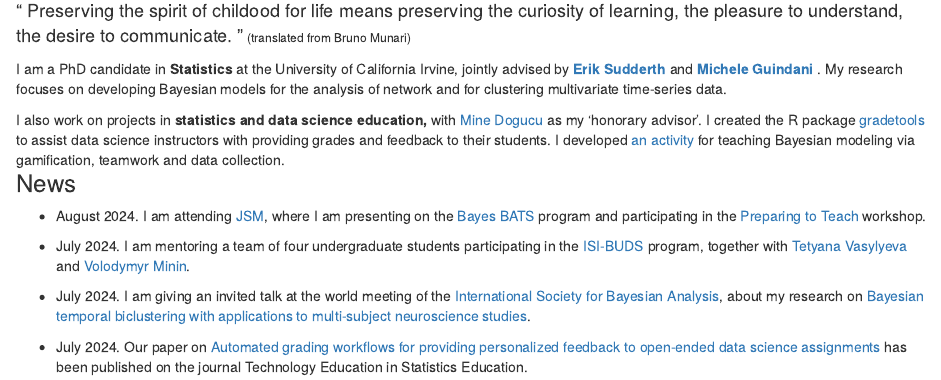
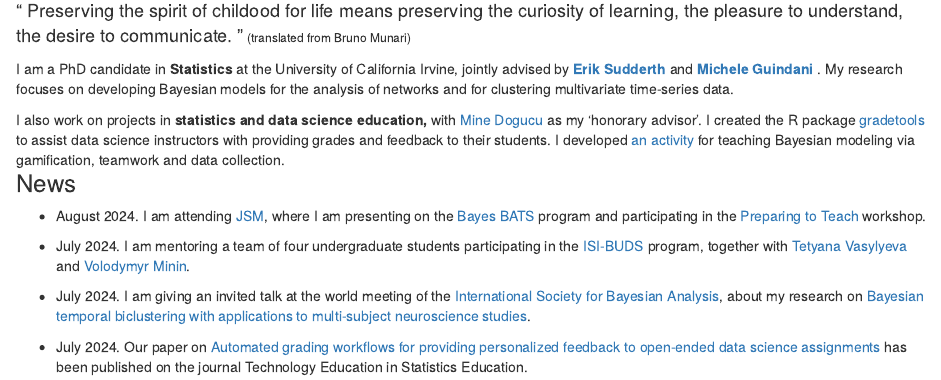
Before and after one commit to federicazoe/federicazoe.github.io, an R Markdown document (index.Rmd): the page in a window 1100 px wide, from 280 px down. Rendered offline with R 4.5, knitr and Pandoc, with nearby package versions; drawn as R Markdown's standard HTML page in place of the format the file asks for.

Commit message:
fix typo

```diff
--- a/index.Rmd
+++ b/index.Rmd
@@ -8,7 +8,7 @@ site: distill::distill_website
 <q style="font-size:18px; margin:0">  Preserving the spirit of childood for life means preserving the curiosity of learning, the pleasure to understand, the desire to communicate. <small style="font-size:12px;margin-bottom:0"> </q>  (translated from Bruno Munari) </small>
 <br>
 
-<p style="margin:1"> I am a PhD candidate in <b> Statistics </b> at the University of California Irvine, jointly advised by <a href="https://www.ics.uci.edu/~sudderth/"> <b> Erik Sudderth </b> </a> and <a href ="https://www.micheleguindani.info/" > <b> Michele Guindani </b> </a>. My research focuses on developing Bayesian models for the analysis of network and for clustering multivariate time-series data.  </p>
+<p style="margin:1"> I am a PhD candidate in <b> Statistics </b> at the University of California Irvine, jointly advised by <a href="https://www.ics.uci.edu/~sudderth/"> <b> Erik Sudderth </b> </a> and <a href ="https://www.micheleguindani.info/" > <b> Michele Guindani </b> </a>. My research focuses on developing Bayesian models for the analysis of networks and for clustering multivariate time-series data.  </p>
 
 
 <p style="margin:0"> I also work on projects in <b> statistics and data science education, </b> with <a href="https://www.minedogucu.com/"> Mine Dogucu </a> as my 'honorary advisor'. I created the R package <a href="https://federicazoe.github.io/gradetools/"> gradetools </a> to assist data science instructors with providing grades and feedback to their students. I developed [an activity](https://federicazoe.github.io/bayes-games/) for teaching Bayesian modeling via gamification, teamwork and data collection. </p>
```
Also changed, not shown: 1 other file.
